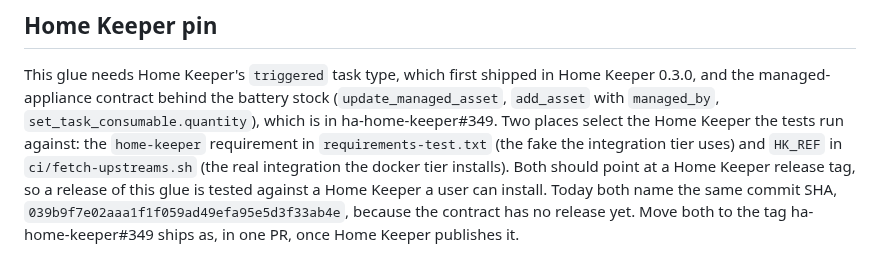
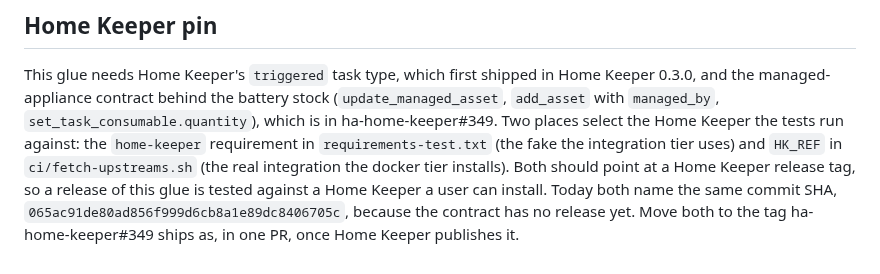
Before and after one commit to prestomation/ha-home-keeper-battery-notes, a Markdown page: AGENTS.md, the part around the change. GitHub-like rendering.

```diff
--- a/AGENTS.md
+++ b/AGENTS.md
@@ -102,6 +102,6 @@ against: the `home-keeper` requirement in `requirements-test.txt` (the fake the
 integration tier uses) and `HK_REF` in `ci/fetch-upstreams.sh` (the real integration
 the docker tier installs). Both should point at a Home Keeper release tag, so a
 release of this glue is tested against a Home Keeper a user can install. Today both
-name the same commit SHA, `039b9f7e02aaa1f1f059ad49efa95e5d3f33ab4e`, because the
+name the same commit SHA, `065ac91de80ad856f999d6cb8a1e89dc8406705c`, because the
 contract has no release yet. Move both to the tag ha-home-keeper#349 ships as, in one PR, once Home
 Keeper publishes it.
```
Also changed, not shown: CHANGELOG.md (+2 -0 lines), README.md (+10 -2 lines), docs/images/battery-stock-part-from-chip.png (added), docs/images/battery-stock-task-chip.png, docs/images/stock-panel-mobile-task-page.png, 9 other files.
